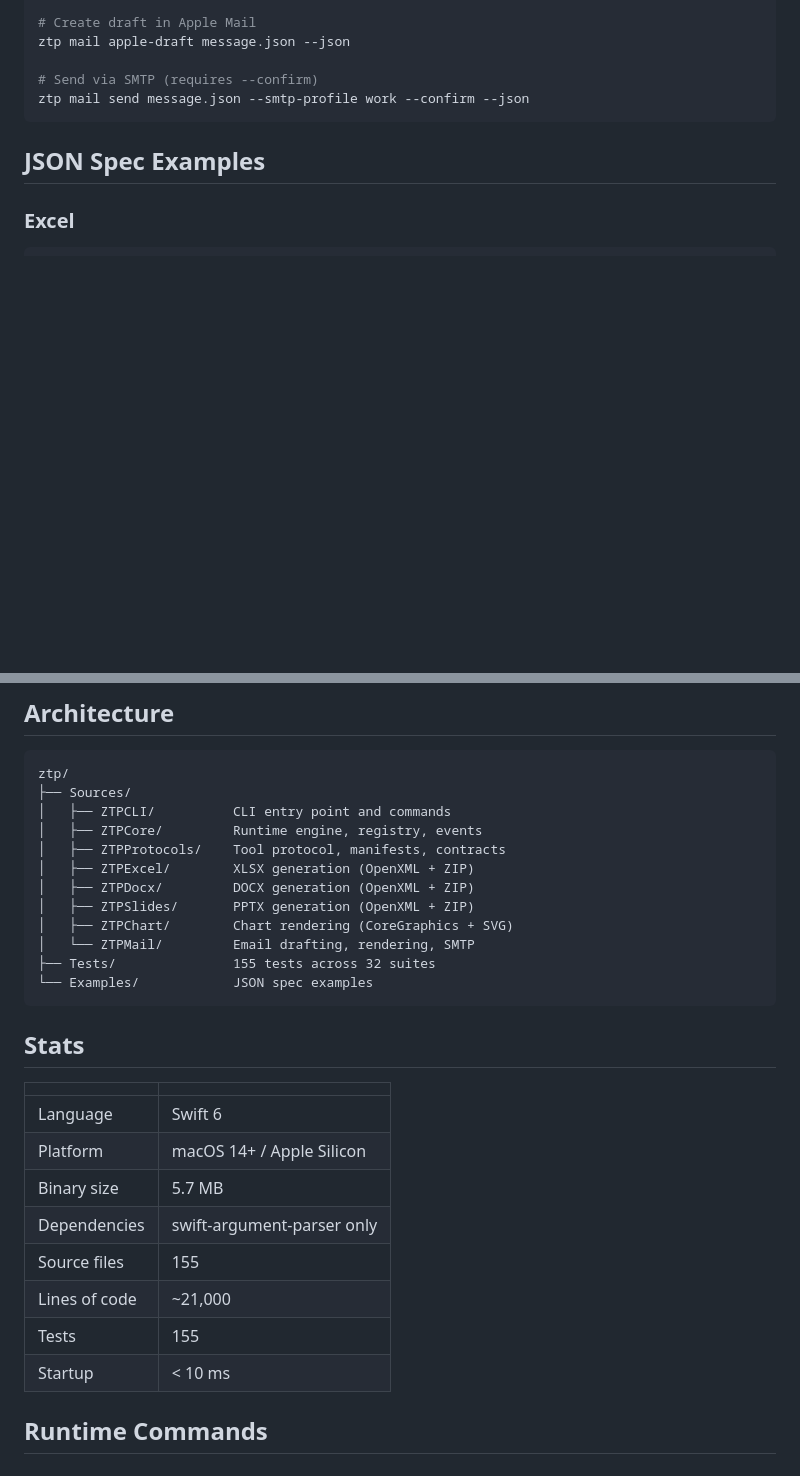
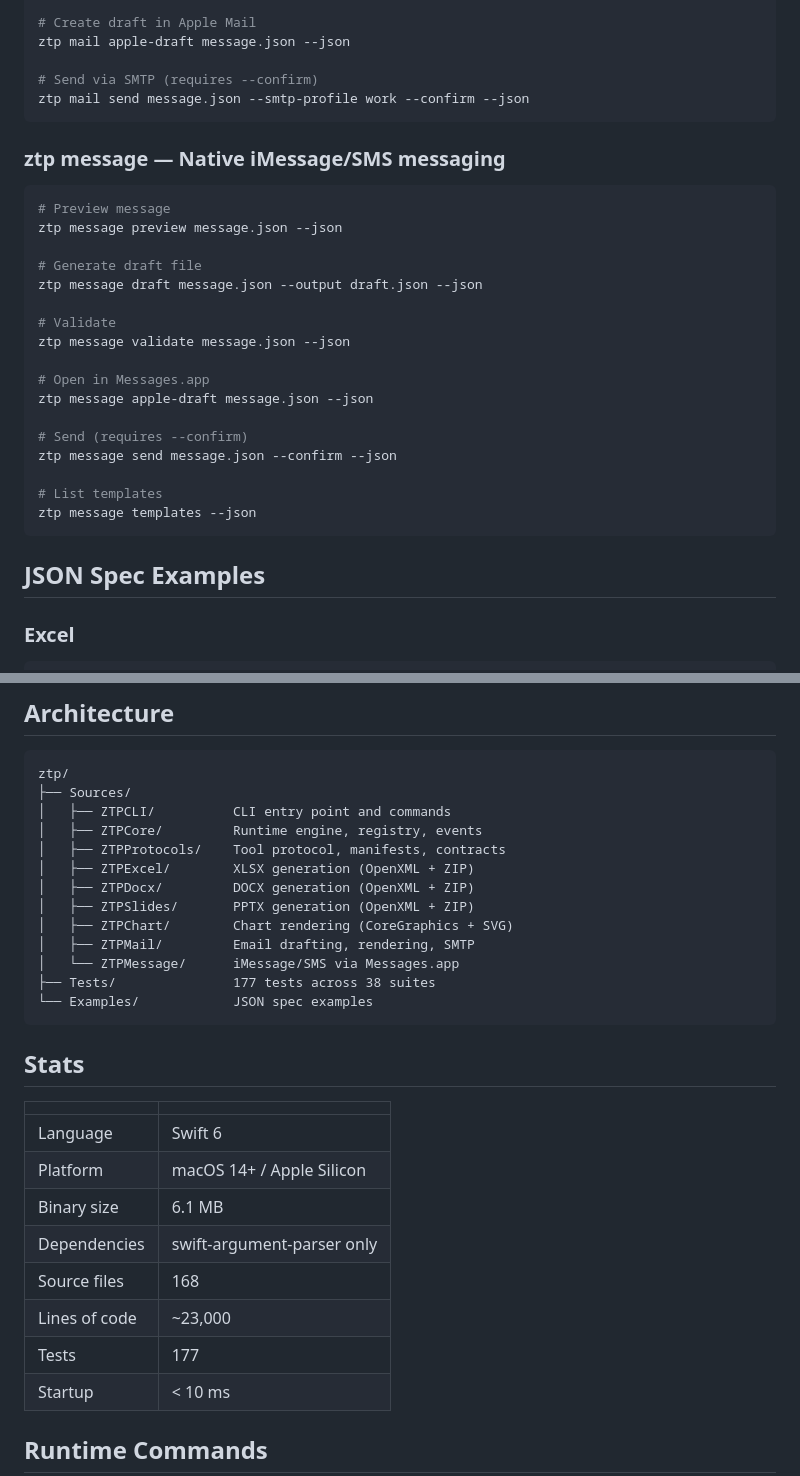
Before and after one commit to simonpierreboucher02/ztp, a Markdown page: README.md, 2 parts joined by grey strips. Rendered like a GitHub page; blank space fills up the shorter version.

Commit message:
Update README with ztp-message documentation
Co-Authored-By: Claude Opus 4.6 (1M context) <noreply@anthropic.com>

````diff
--- a/README.md
+++ b/README.md
@@ -91,6 +91,28 @@ ztp mail apple-draft message.json --json
 
 # Send via SMTP (requires --confirm)
 ztp mail send message.json --smtp-profile work --confirm --json
+```
+
+### ztp message — Native iMessage/SMS messaging
+
+```bash
+# Preview message
+ztp message preview message.json --json
+
+# Generate draft file
+ztp message draft message.json --output draft.json --json
+
+# Validate
+ztp message validate message.json --json
+
+# Open in Messages.app
+ztp message apple-draft message.json --json
+
+# Send (requires --confirm)
+ztp message send message.json --confirm --json
+
+# List templates
+ztp message templates --json
 ```
 
 ## JSON Spec Examples
@@ -238,8 +275,9 @@ ztp/
 │   ├── ZTPDocx/         DOCX generation (OpenXML + ZIP)
 │   ├── ZTPSlides/       PPTX generation (OpenXML + ZIP)
 │   ├── ZTPChart/        Chart rendering (CoreGraphics + SVG)
-│   └── ZTPMail/         Email drafting, rendering, SMTP
-├── Tests/               155 tests across 32 suites
+│   ├── ZTPMail/         Email drafting, rendering, SMTP
+│   └── ZTPMessage/      iMessage/SMS via Messages.app
+├── Tests/               177 tests across 38 suites
 └── Examples/            JSON spec examples
 ```
 
@@ -249,11 +287,11 @@ ztp/
 |---|---|
 | Language | Swift 6 |
 | Platform | macOS 14+ / Apple Silicon |
-| Binary size | 5.7 MB |
+| Binary size | 6.1 MB |
 | Dependencies | swift-argument-parser only |
-| Source files | 155 |
-| Lines of code | ~21,000 |
-| Tests | 155 |
+| Source files | 168 |
+| Lines of code | ~23,000 |
+| Tests | 177 |
 | Startup | < 10 ms |
 
 ## Runtime Commands
````
Also changed, not shown: other parts of README.md (+15 -0 lines).
